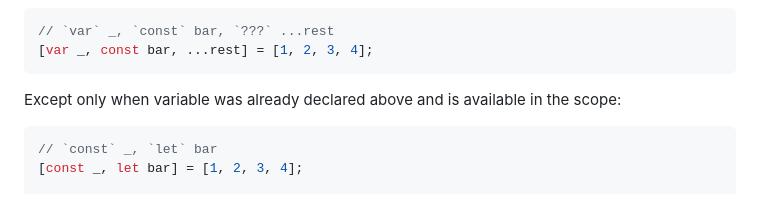
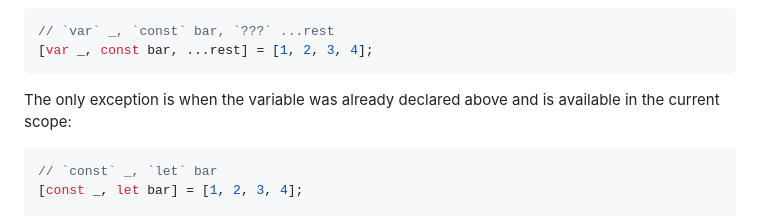
Before and after one commit to r9d7/destructuring-with-variable-declaration-assignment, a Markdown page: README.md, the part around the change. Drawn GitHub-style.

Commit message:
Improve copy

````diff
--- a/README.md
+++ b/README.md
@@ -153,7 +153,7 @@ Either the `default` variable type must be used/declared, or each destructured e
 [var _, const bar, ...rest] = [1, 2, 3, 4];
 ```
 
-Except only when variable was already declared above and is available in the scope:
+The only exception is when the variable was already declared above and is available in the current scope:
 
 ```typescript
 // `const` _, `let` bar
````
